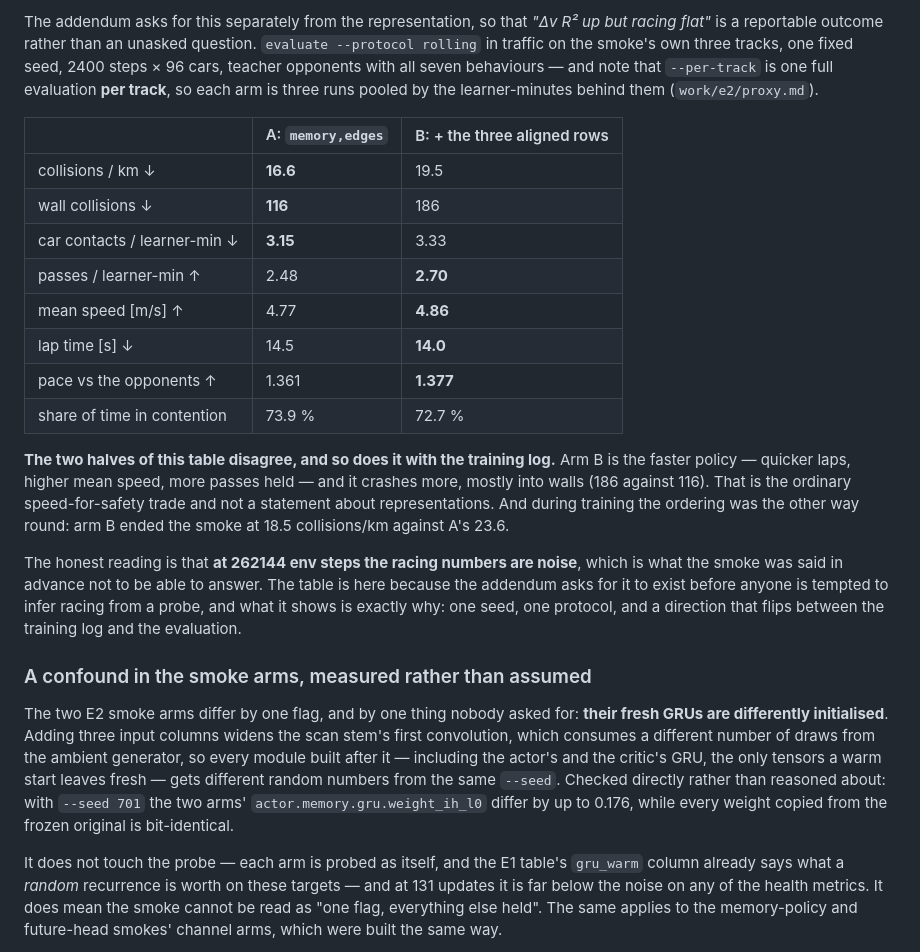
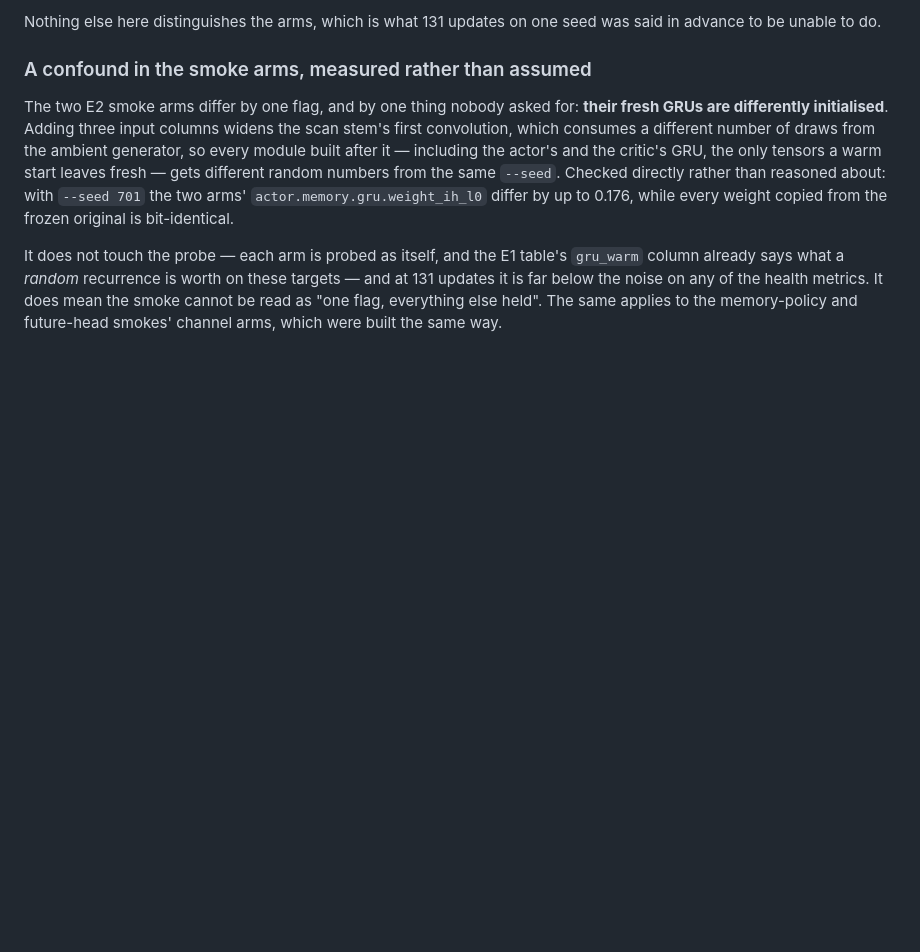
Before and after one commit to shchon11/F1tenth_E2E, a Markdown page: docs/research/motion-memory-2026-09-14.md, the part around one of its changes. Rendered like a GitHub page; blank space fills up the shorter version.

```diff
--- a/docs/research/motion-memory-2026-09-14.md
+++ b/docs/research/motion-memory-2026-09-14.md
@@ -410,30 +386,5 @@ Two things belong beside that, and neither of them rescues it:
-The addendum asks for this separately from the representation, so that *"Δv R² up but racing flat"*
-is a reportable outcome rather than an unasked question. `evaluate --protocol rolling` in traffic on
-the smoke's own three tracks, one fixed seed, 2400 steps × 96 cars, teacher opponents with all seven
-behaviours — and note that `--per-track` is one full evaluation **per track**, so each arm is three
-runs pooled by the learner-minutes behind them (`work/e2/proxy.md`).
-
-| | A: `memory,edges` | B: + the three aligned rows |
-|---|---|---|
-| collisions / km ↓ | **16.6** | 19.5 |
-| wall collisions ↓ | **116** | 186 |
-| car contacts / learner-min ↓ | **3.15** | 3.33 |
-| passes / learner-min ↑ | 2.48 | **2.70** |
-| mean speed [m/s] ↑ | 4.77 | **4.86** |
-| lap time [s] ↓ | 14.5 | **14.0** |
-| pace vs the opponents ↑ | 1.361 | **1.377** |
-| share of time in contention | 73.9 % | 72.7 % |
-
-**The two halves of this table disagree, and so does it with the training log.** Arm B is the faster
-policy — quicker laps, higher mean speed, more passes held — and it crashes more, mostly into walls
-(186 against 116). That is the ordinary speed-for-safety trade and not a statement about
-representations. And during training the ordering was the other way round: arm B ended the smoke at
-18.5 collisions/km against A's 23.6.
-
-The honest reading is that **at 262144 env steps the racing numbers are noise**, which is what the
-smoke was said in advance not to be able to answer. The table is here because the addendum asks for
-it to exist before anyone is tempted to infer racing from a probe, and what it shows is exactly why:
-one seed, one protocol, and a direction that flips between the training log and the evaluation.
+Nothing else here distinguishes the arms, which is what 131 updates on one seed was said in advance
+to be unable to do.
 
 ### A confound in the smoke arms, measured rather than assumed
 
```
Also changed, not shown: other parts of docs/research/motion-memory-2026-09-14.md (+30 -54 lines).
